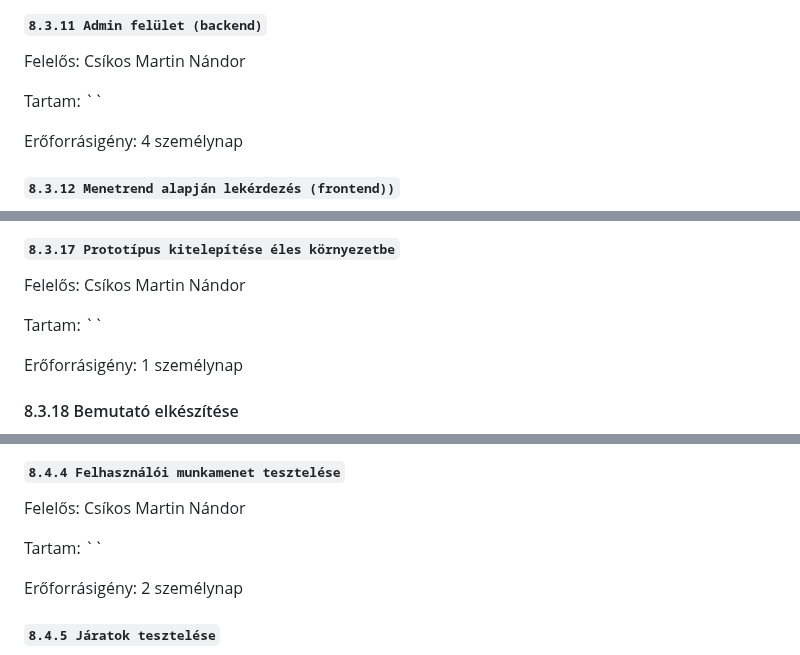
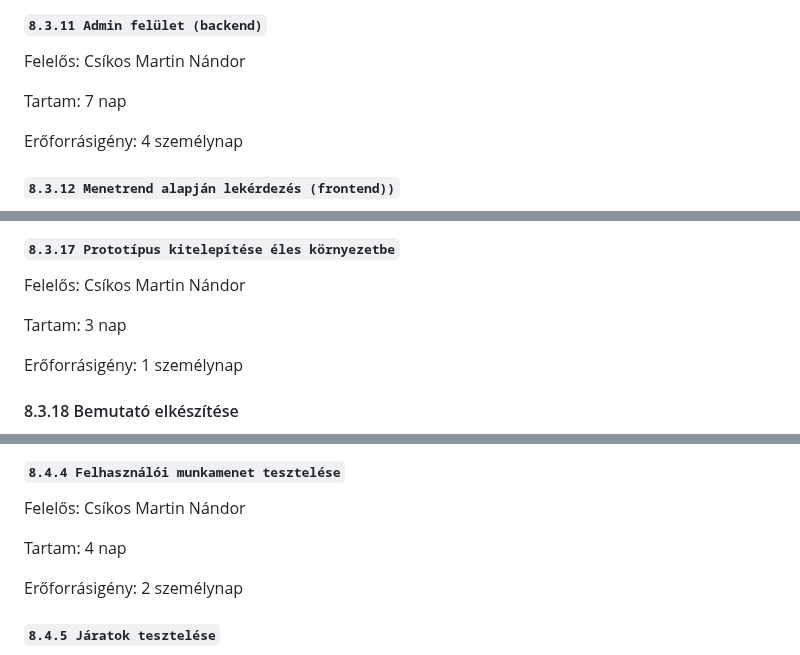
Before and after one commit to makoadampeter/vonatprojekt, a Markdown page: Vonat_projektterv.md, 3 parts joined by grey strips. Rendered like a GitHub page.

```diff
--- a/Vonat_projektterv.md
+++ b/Vonat_projektterv.md
@@ -356,7 +356,7 @@ Erőforrásigény:  3 személynap
 
 Felelős: Csíkos Martin Nándor
 
-Tartam:  ``
+Tartam:  7 nap
 
 Erőforrásigény:  4 személynap
 
@@ -404,7 +404,7 @@ Erőforrásigény:  1 személynap/fő
 
 Felelős: Csíkos Martin Nándor
 
-Tartam:  ``
+Tartam:  3 nap
 
 Erőforrásigény:  1 személynap
 
@@ -451,7 +451,7 @@ Erőforrásigény:  2 személynap
 
 Felelős: Csíkos Martin Nándor
 
-Tartam:  ``
+Tartam:  4 nap
 
 Erőforrásigény:  2 személynap
 
```
Also changed, not shown: other parts of Vonat_projektterv.md (+3 -3 lines).
